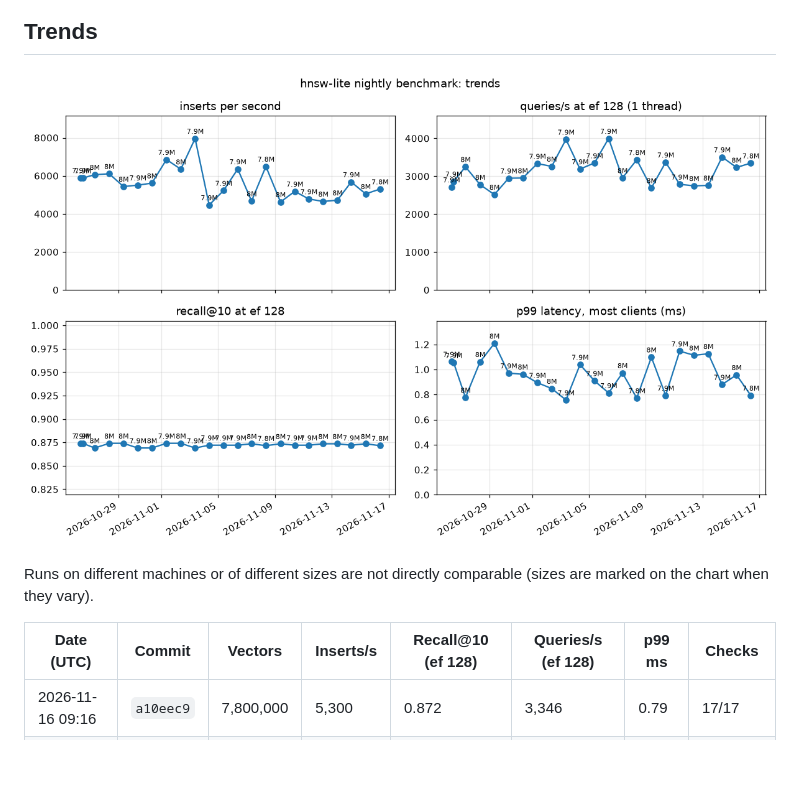
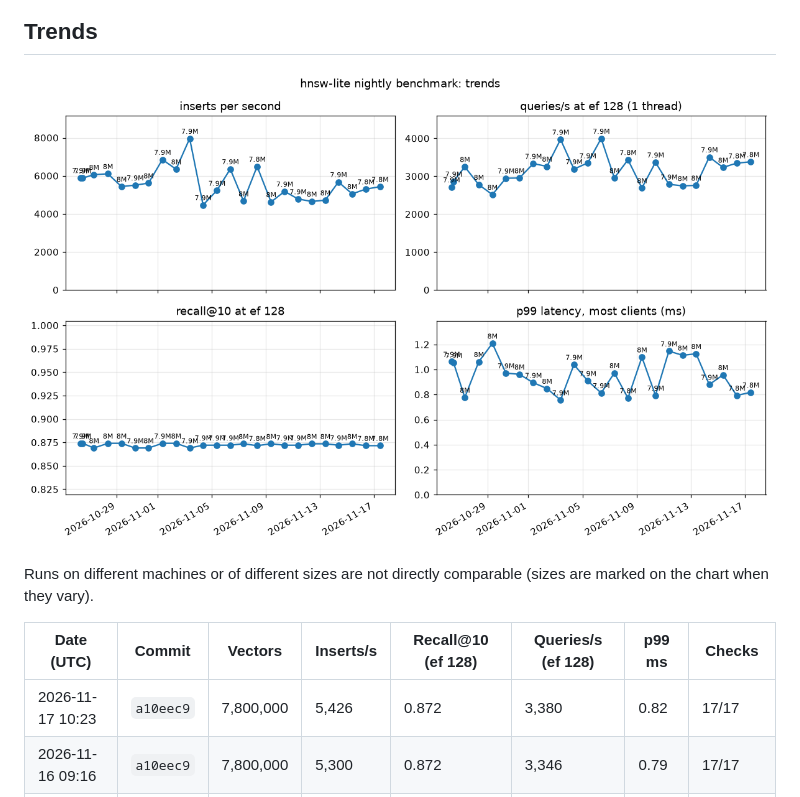
Before and after one commit to praknig/hnsw_lite, a Markdown page: README.md, the part around one of its changes. Drawn GitHub-style; pictures changed too: history.png; blank space fills up the shorter version.

```diff
--- a/README.md
+++ b/README.md
@@ -22,6 +22,7 @@ Runs on different machines or of different sizes are not directly comparable (si
 
 | Date (UTC) | Commit | Vectors | Inserts/s | Recall@10 (ef 128) | Queries/s (ef 128) | p99 ms | Checks |
 |---|---|---|---|---|---|---|---|
+| 2026-11-17 10:23 | `a10eec9` | 7,800,000 | 5,426 | 0.872 | 3,380 | 0.82 | 17/17 |
 | 2026-11-16 09:16 | `a10eec9` | 7,800,000 | 5,300 | 0.872 | 3,346 | 0.79 | 17/17 |
 | 2026-11-15 09:10 | `a10eec9` | 8,000,000 | 5,050 | 0.873 | 3,232 | 0.96 | 17/17 |
 | 2026-11-14 08:47 | `c679162` | 7,900,000 | 5,675 | 0.872 | 3,506 | 0.88 | 16/17 **FAIL** |
```
Also changed, not shown: other parts of README.md (+2 -2 lines), latest-build.png, latest-load.png, latest-recall.png, 2 other files.
